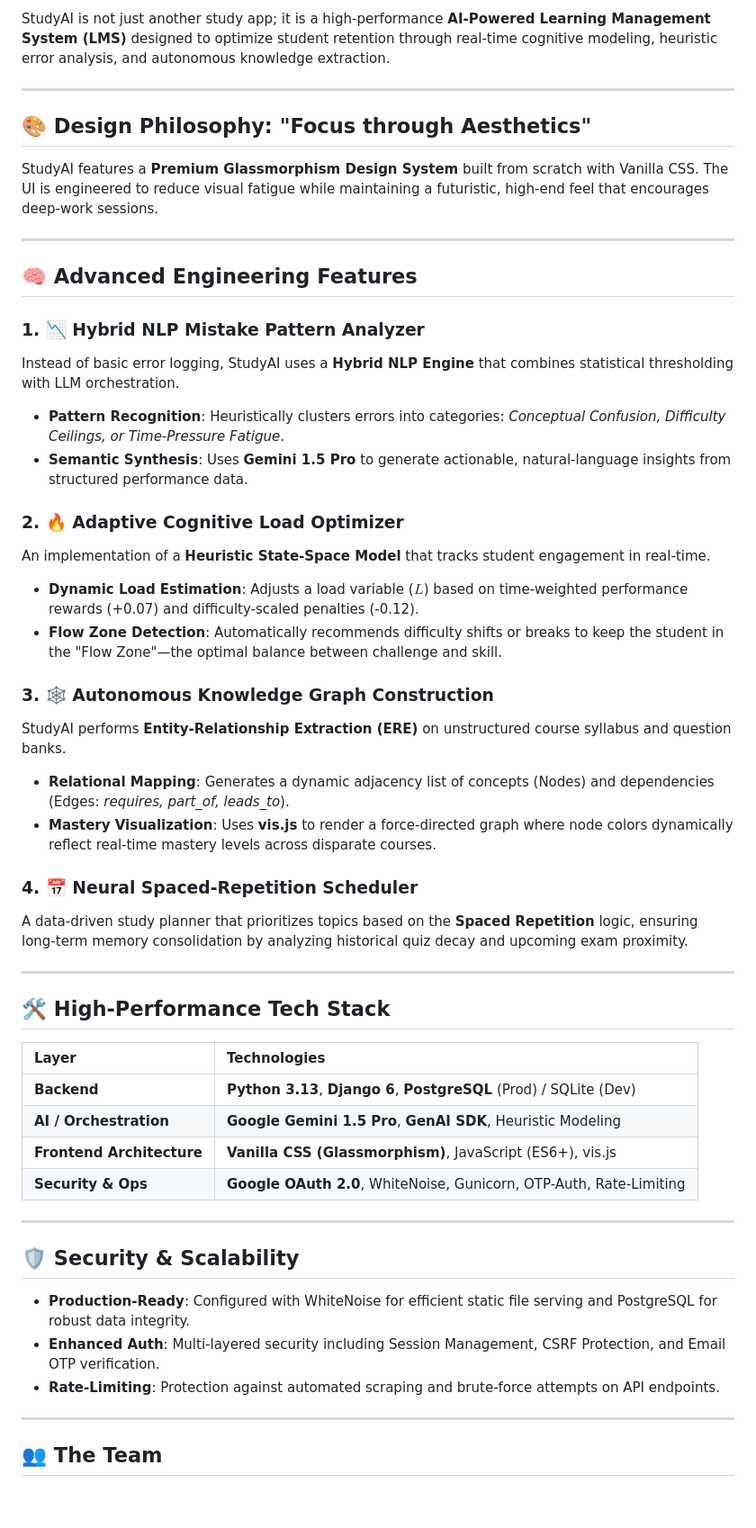
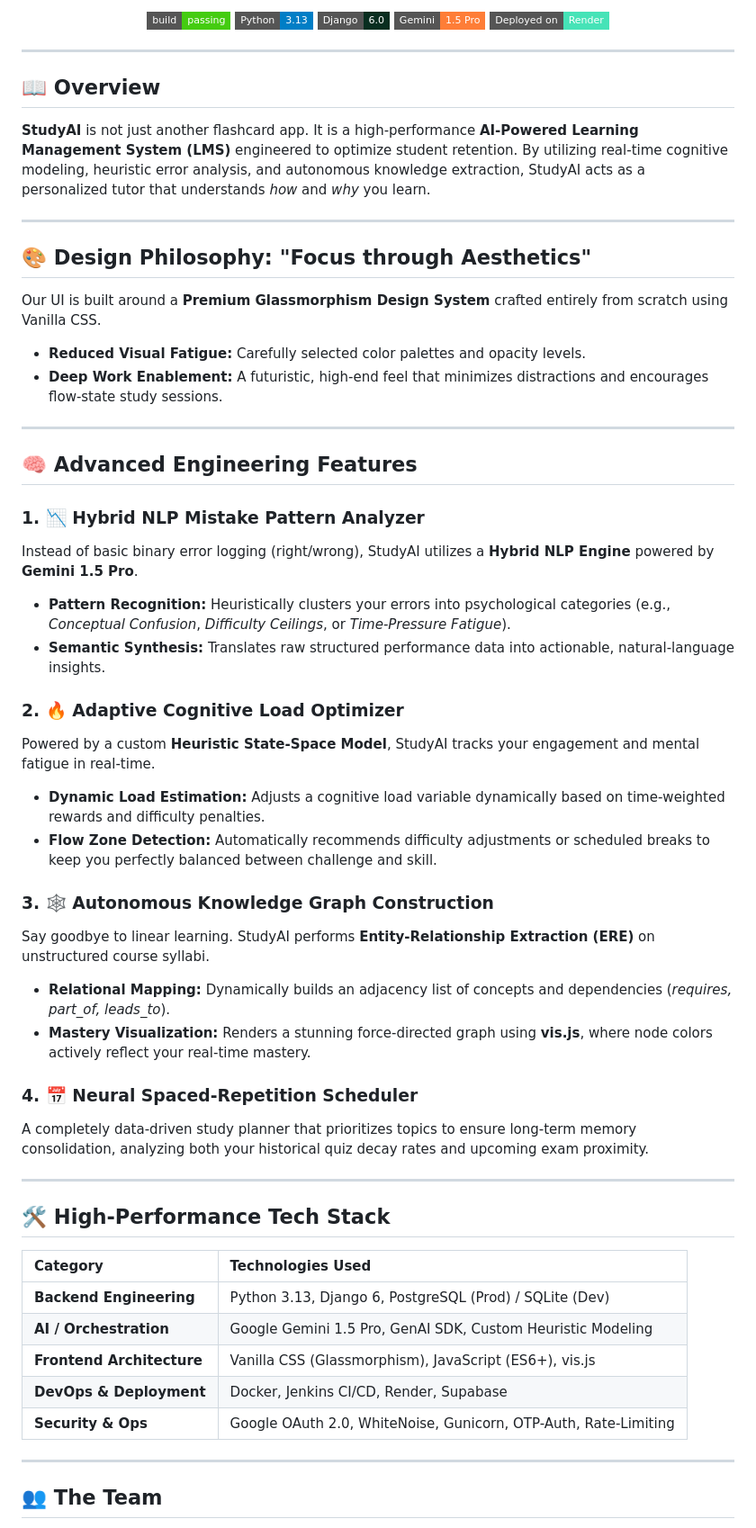
Before and after one commit to devyansh770-hue/AIStudyAssistant, a Markdown page: README.md, the part around one of its changes. Shown at 90% size. Drawn GitHub-style; badges without logos; blank space fills up the shorter version.

Commit message:
docs: beautify and restructure README.md

```diff
--- a/README.md
+++ b/README.md
@@ -2,50 +4,60 @@
 
-StudyAI is not just another study app; it is a high-performance **AI-Powered Learning Management System (LMS)** designed to optimize student retention through real-time cognitive modeling, heuristic error analysis, and autonomous knowledge extraction.
+  <p>
+    <a href="https://github.com/devyansh770-hue/AIStudyAssistant/actions"><img src="https://img.shields.io/badge/build-passing-brightgreen?style=flat-square" alt="Build Status"></a>
+    <a href="https://www.python.org/"><img src="https://img.shields.io/badge/Python-3.13-blue?style=flat-square&logo=python" alt="Python Version"></a>
+    <a href="https://www.djangoproject.com/"><img src="https://img.shields.io/badge/Django-6.0-092E20?style=flat-square&logo=django" alt="Django Version"></a>
+    <a href="https://deepmind.google/technologies/gemini/"><img src="https://img.shields.io/badge/Gemini-1.5%20Pro-orange?style=flat-square&logo=google" alt="Gemini"></a>
+    <a href="https://render.com/"><img src="https://img.shields.io/badge/Deployed_on-Render-46E3B7?style=flat-square" alt="Render"></a>
+  </p>
+</div>
+
+<hr />
+
+## 📖 Overview
+
+**StudyAI** is not just another flashcard app. It is a high-performance **AI-Powered Learning Management System (LMS)** engineered to optimize student retention. By utilizing real-time cognitive modeling, heuristic error analysis, and autonomous knowledge extraction, StudyAI acts as a personalized tutor that understands *how* and *why* you learn.
 
 ---
 
 ## 🎨 Design Philosophy: "Focus through Aesthetics"
-StudyAI features a **Premium Glassmorphism Design System** built from scratch with Vanilla CSS. The UI is engineered to reduce visual fatigue while maintaining a futuristic, high-end feel that encourages deep-work sessions.
+
+Our UI is built around a **Premium Glassmorphism Design System** crafted entirely from scratch using Vanilla CSS.
+* **Reduced Visual Fatigue:** Carefully selected color palettes and opacity levels.
+* **Deep Work Enablement:** A futuristic, high-end feel that minimizes distractions and encourages flow-state study sessions.
 
 ---
 
 ## 🧠 Advanced Engineering Features
 
 ### 1. 📉 Hybrid NLP Mistake Pattern Analyzer
-Instead of basic error logging, StudyAI uses a **Hybrid NLP Engine** that combines statistical thresholding with LLM orchestration.
-- **Pattern Recognition**: Heuristically clusters errors into categories: *Conceptual Confusion, Difficulty Ceilings, or Time-Pressure Fatigue*.
-- **Semantic Synthesis**: Uses **Gemini 1.5 Pro** to generate actionable, natural-language insights from structured performance data.
+Instead of basic binary error logging (right/wrong), StudyAI utilizes a **Hybrid NLP Engine** powered by **Gemini 1.5 Pro**.
+* **Pattern Recognition:** Heuristically clusters your errors into psychological categories (e.g., *Conceptual Confusion*, *Difficulty Ceilings*, or *Time-Pressure Fatigue*).
+* **Semantic Synthesis:** Translates raw structured performance data into actionable, natural-language insights.
 
 ### 2. 🔥 Adaptive Cognitive Load Optimizer
-An implementation of a **Heuristic State-Space Model** that tracks student engagement in real-time.
-- **Dynamic Load Estimation**: Adjusts a load variable ($L$) based on time-weighted performance rewards (+0.07) and difficulty-scaled penalties (-0.12).
-- **Flow Zone Detection**: Automatically recommends difficulty shifts or breaks to keep the student in the "Flow Zone"—the optimal balance between challenge and skill.
+Powered by a custom **Heuristic State-Space Model**, StudyAI tracks your engagement and mental fatigue in real-time.
+* **Dynamic Load Estimation:** Adjusts a cognitive load variable dynamically based on time-weighted rewards and difficulty penalties.
+* **Flow Zone Detection:** Automatically recommends difficulty adjustments or scheduled breaks to keep you perfectly balanced between challenge and skill.
 
 ### 3. 🕸️ Autonomous Knowledge Graph Construction
-StudyAI performs **Entity-Relationship Extraction (ERE)** on unstructured course syllabus and question banks.
-- **Relational Mapping**: Generates a dynamic adjacency list of concepts (Nodes) and dependencies (Edges: *requires, part_of, leads_to*).
-- **Mastery Visualization**: Uses **vis.js** to render a force-directed graph where node colors dynamically reflect real-time mastery levels across disparate courses.
+Say goodbye to linear learning. StudyAI performs **Entity-Relationship Extraction (ERE)** on unstructured course syllabi.
+* **Relational Mapping:** Dynamically builds an adjacency list of concepts and dependencies (*requires, part_of, leads_to*).
+* **Mastery Visualization:** Renders a stunning force-directed graph using **vis.js**, where node colors actively reflect your real-time mastery.
 
 ### 4. 📅 Neural Spaced-Repetition Scheduler
-A data-driven study planner that prioritizes topics based on the **Spaced Repetition** logic, ensuring long-term memory consolidation by analyzing historical quiz decay and upcoming exam proximity.
+A completely data-driven study planner that prioritizes topics to ensure long-term memory consolidation, analyzing both your historical quiz decay rates and upcoming exam proximity.
 
 ---
 
 ## 🛠️ High-Performance Tech Stack
 
-| Layer | Technologies |
+| Category | Technologies Used |
 | :--- | :--- |
-| **Backend** | **Python 3.13**, **Django 6**, **PostgreSQL** (Prod) / SQLite (Dev) |
-| **AI / Orchestration** | **Google Gemini 1.5 Pro**, **GenAI SDK**, Heuristic Modeling |
-| **Frontend Architecture** | **Vanilla CSS (Glassmorphism)**, JavaScript (ES6+), vis.js |
-| **Security & Ops** | **Google OAuth 2.0**, WhiteNoise, Gunicorn, OTP-Auth, Rate-Limiting |
-
----
-
-## 🛡️ Security & Scalability
-- **Production-Ready**: Configured with WhiteNoise for efficient static file serving and PostgreSQL for robust data integrity.
-- **Enhanced Auth**: Multi-layered security including Session Management, CSRF Protection, and Email OTP verification.
-- **Rate-Limiting**: Protection against automated scraping and brute-force attempts on API endpoints.
+| **Backend Engineering** | Python 3.13, Django 6, PostgreSQL (Prod) / SQLite (Dev) |
+| **AI / Orchestration** | Google Gemini 1.5 Pro, GenAI SDK, Custom Heuristic Modeling |
+| **Frontend Architecture** | Vanilla CSS (Glassmorphism), JavaScript (ES6+), vis.js |
+| **DevOps & Deployment** | Docker, Jenkins CI/CD, Render, Supabase |
+| **Security & Ops** | Google OAuth 2.0, WhiteNoise, Gunicorn, OTP-Auth, Rate-Limiting |
 
 ---
 
```
Also changed, not shown: other parts of README.md (+30 -13 lines).
